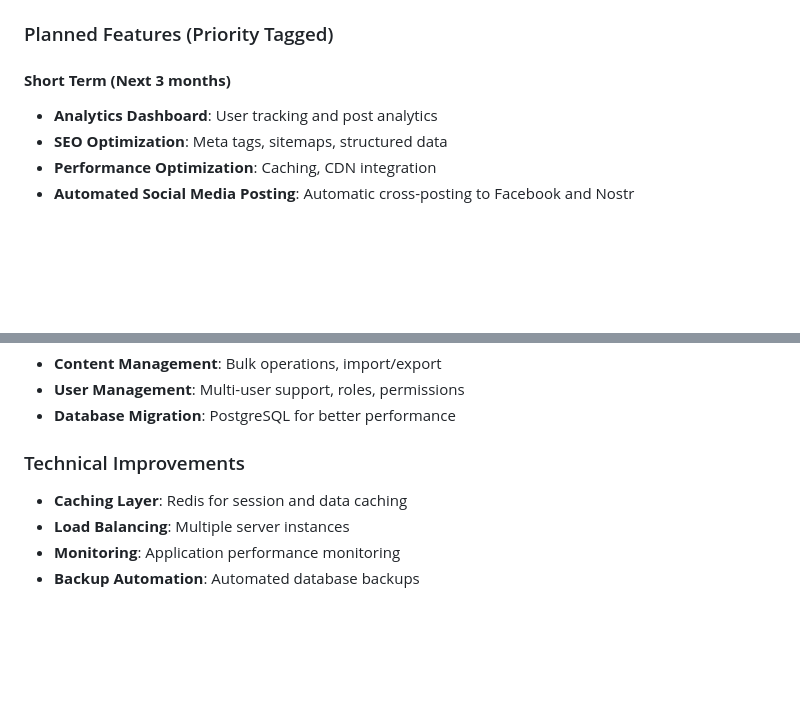
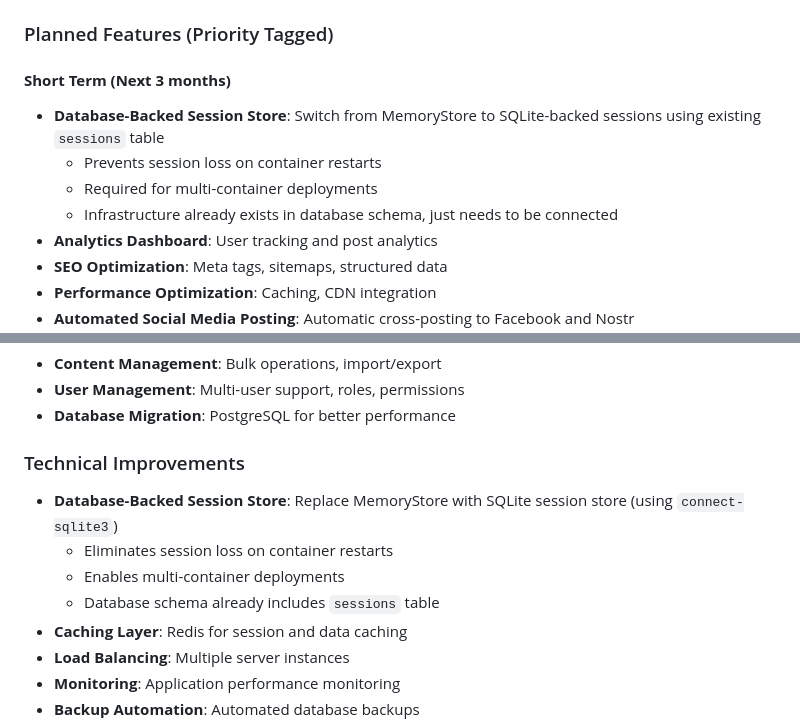
Before and after one commit to thetecnoagrarian/Sites, a Markdown page: Documents/MASTER_PROJECT_DOCUMENTATION.md, 2 parts joined by grey strips. Drawn GitHub-style; blank space fills up the shorter version.

Commit message:
Add database-backed session store to Future Enhancements

```diff
--- a/Documents/MASTER_PROJECT_DOCUMENTATION.md
+++ b/Documents/MASTER_PROJECT_DOCUMENTATION.md
@@ -676,6 +676,10 @@ ssh [SSH_USER]@[SERVER_IP] "/opt/Sites/scripts/backup-host.sh"
 
 ### Planned Features (Priority Tagged)
 #### **Short Term (Next 3 months)**
+- **Database-Backed Session Store**: Switch from MemoryStore to SQLite-backed sessions using existing `sessions` table
+  - Prevents session loss on container restarts
+  - Required for multi-container deployments
+  - Infrastructure already exists in database schema, just needs to be connected
 - **Analytics Dashboard**: User tracking and post analytics
 - **SEO Optimization**: Meta tags, sitemaps, structured data
 - **Performance Optimization**: Caching, CDN integration
@@ -695,6 +699,10 @@ ssh [SSH_USER]@[SERVER_IP] "/opt/Sites/scripts/backup-host.sh"
 - **Database Migration**: PostgreSQL for better performance
 
 ### Technical Improvements
+- **Database-Backed Session Store**: Replace MemoryStore with SQLite session store (using `connect-sqlite3`)
+  - Eliminates session loss on container restarts
+  - Enables multi-container deployments
+  - Database schema already includes `sessions` table
 - **Caching Layer**: Redis for session and data caching
 - **Load Balancing**: Multiple server instances
 - **Monitoring**: Application performance monitoring
```
